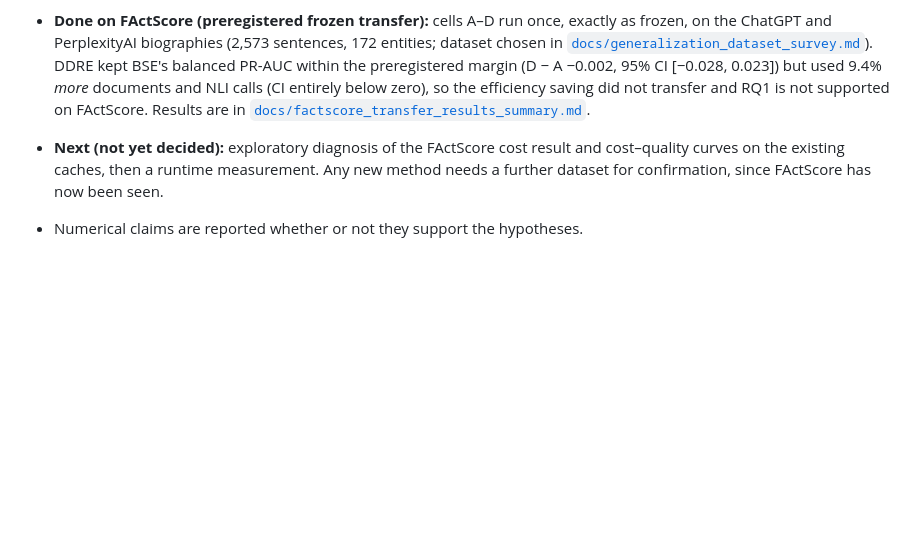
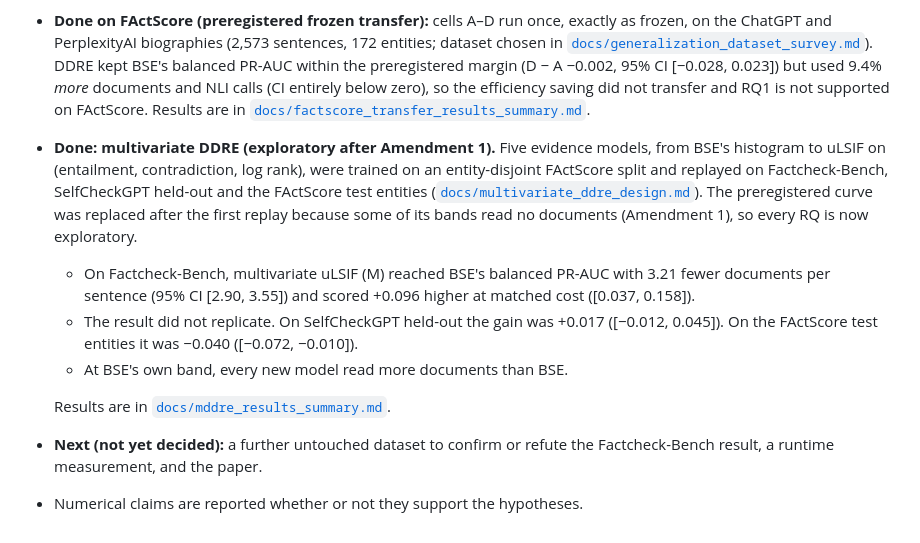
Before and after one commit to FrimpsManu/hallucination-detection-ddre, a Markdown page: README.md, the part around the change. Drawn GitHub-style; blank space fills up the shorter version.

```diff
--- a/README.md
+++ b/README.md
@@ -1236,5 +1236,11 @@ committed.
 
   Results are in [`docs/ablation_results_summary.md`](docs/ablation_results_summary.md). The held-out artifacts are stored locally and identified by SHA-256 in that document.
 - **Done on FActScore (preregistered frozen transfer):** cells A–D run once, exactly as frozen, on the ChatGPT and PerplexityAI biographies (2,573 sentences, 172 entities; dataset chosen in [`docs/generalization_dataset_survey.md`](docs/generalization_dataset_survey.md)). DDRE kept BSE's balanced PR-AUC within the preregistered margin (D − A −0.002, 95% CI [−0.028, 0.023]) but used 9.4% *more* documents and NLI calls (CI entirely below zero), so the efficiency saving did not transfer and RQ1 is not supported on FActScore. Results are in [`docs/factscore_transfer_results_summary.md`](docs/factscore_transfer_results_summary.md).
-- **Next (not yet decided):** exploratory diagnosis of the FActScore cost result and cost–quality curves on the existing caches, then a runtime measurement. Any new method needs a further dataset for confirmation, since FActScore has now been seen.
+- **Done: multivariate DDRE (exploratory after Amendment 1).** Five evidence models, from BSE's histogram to uLSIF on (entailment, contradiction, log rank), were trained on an entity-disjoint FActScore split and replayed on Factcheck-Bench, SelfCheckGPT held-out and the FActScore test entities ([`docs/multivariate_ddre_design.md`](docs/multivariate_ddre_design.md)). The preregistered curve was replaced after the first replay because some of its bands read no documents (Amendment 1), so every RQ is now exploratory.
+  - On Factcheck-Bench, multivariate uLSIF (M) reached BSE's balanced PR-AUC with 3.21 fewer documents per sentence (95% CI [2.90, 3.55]) and scored +0.096 higher at matched cost ([0.037, 0.158]).
+  - The result did not replicate. On SelfCheckGPT held-out the gain was +0.017 ([−0.012, 0.045]). On the FActScore test entities it was −0.040 ([−0.072, −0.010]).
+  - At BSE's own band, every new model read more documents than BSE.
+
+  Results are in [`docs/mddre_results_summary.md`](docs/mddre_results_summary.md).
+- **Next (not yet decided):** a further untouched dataset to confirm or refute the Factcheck-Bench result, a runtime measurement, and the paper.
 - Numerical claims are reported whether or not they support the hypotheses.
```
Also changed, not shown: docs/mddre_results_summary.md (added, +198 -0 lines).
